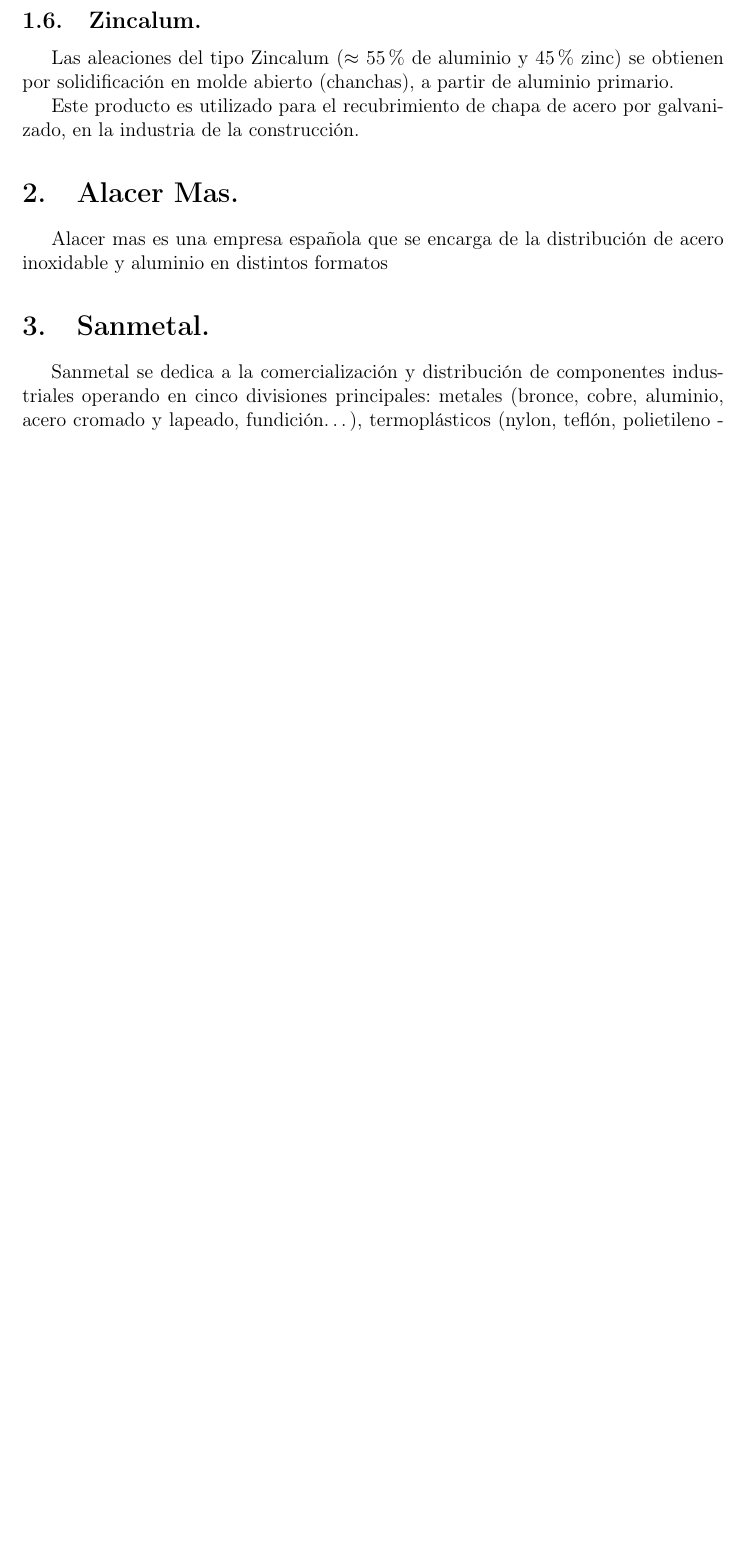
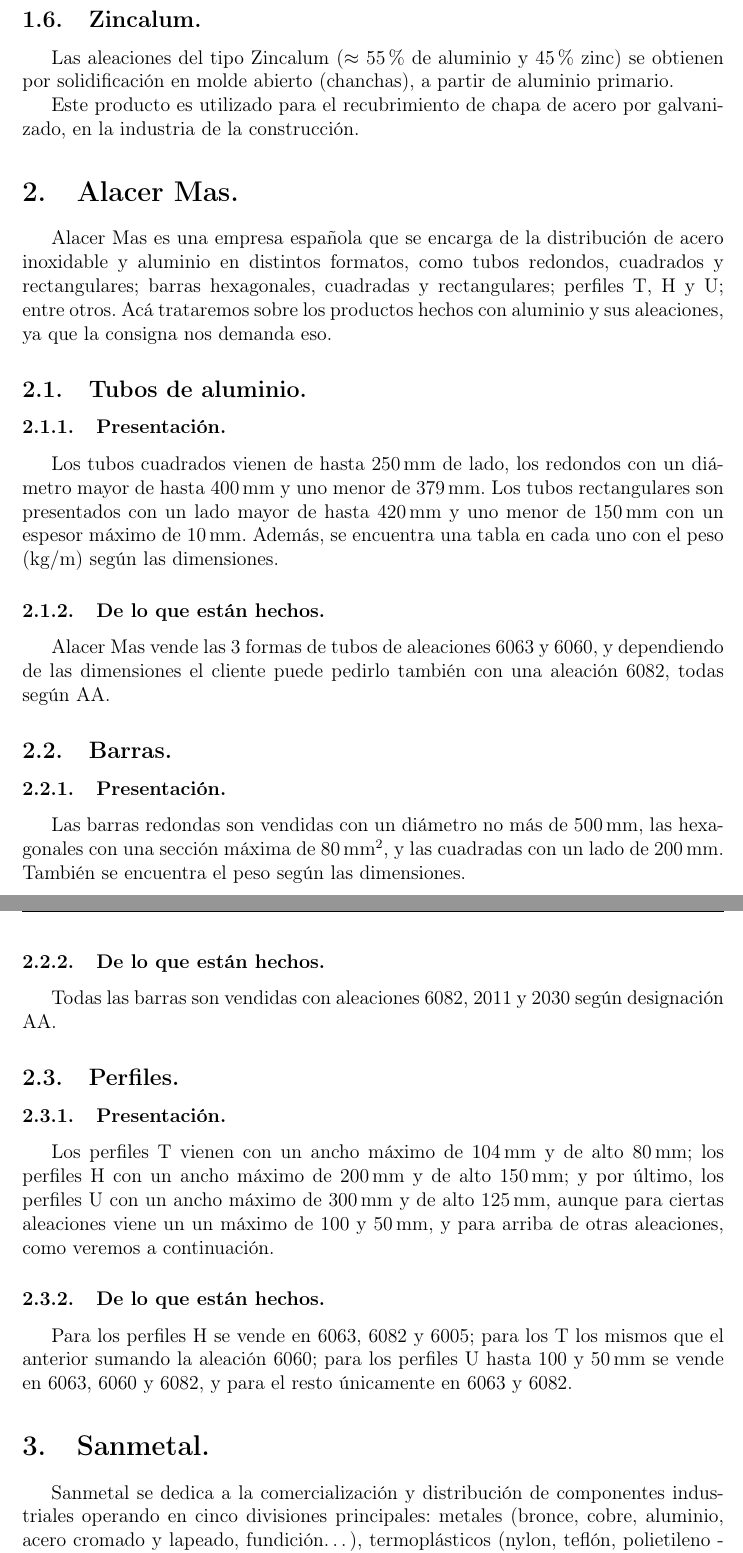
Before and after one commit to jgalaxi/latex, a LaTeX paper (Tp 4-01/main.tex): part of page 4 of 8 before the commit and two parts of pages 4 and 5 of 9 after it, the two joined at a grey line, cut so that both start at the same text, the shorter picture padded with empty space. Compiled offline with pdfLaTeX.

Commit message:
4-01 terminado

```diff
--- a/Tp 4-01/main.tex
+++ b/Tp 4-01/main.tex
@@ -93,7 +93,37 @@
 
 \section{Alacer Mas.}
 
-Alacer mas es una empresa española que se encarga de la distribución de acero inoxidable y aluminio en distintos formatos
+Alacer Mas es una empresa española que se encarga de la distribución de acero inoxidable y aluminio en distintos formatos, como tubos redondos, cuadrados y rectangulares; barras hexagonales, cuadradas y rectangulares; perfiles T, H y U; entre otros. Acá trataremos sobre los productos hechos con aluminio y sus aleaciones, ya que la consigna nos demanda eso.
+
+\subsection{Tubos de aluminio.}
+
+\subsubsection{Presentación.}
+
+Los tubos cuadrados vienen de hasta \SI{250}{\milli\metre} de lado, los redondos con un diámetro mayor de hasta \SI{400}{\milli\metre} y uno menor de \SI{379}{\milli\metre}. Los tubos rectangulares son presentados con un lado mayor de hasta \SI{420}{\milli\metre} y uno menor de \SI{150}{\milli\metre} con un espesor máximo de \SI{10}{\milli\metre}. Además, se encuentra una tabla en cada uno con el peso (\si{\kilogram\per\metre}) según las dimensiones.
+
+\subsubsection{De lo que están hechos.}
+
+Alacer Mas vende las 3 formas de tubos de aleaciones 6063 y 6060, y dependiendo de las dimensiones el cliente puede pedirlo también con una aleación 6082, todas según AA.
+
+\subsection{Barras.}
+
+\subsubsection{Presentación.}
+
+Las barras redondas son vendidas con un diámetro no más de \SI{500}{\milli\metre}, las hexagonales con una sección máxima de \SI{80}{mm^2}, y las cuadradas con un lado de \SI{200}{\milli\metre}. También se encuentra el peso según las dimensiones.
+
+\subsubsection{De lo que están hechos.}
+
+Todas las barras son vendidas con aleaciones 6082, 2011 y 2030 según designación AA.
+
+\subsection{Perfiles.}
+
+\subsubsection{Presentación.}
+
+Los perfiles T vienen con un ancho máximo de \SI{104}{\milli\metre} y de alto \SI{80}{\milli\metre}; los perfiles H con un ancho máximo de \SI{200}{\milli\metre} y de alto \SI{150}{\milli\metre}; y por último, los perfiles U con un ancho máximo de \SI{300}{\milli\metre} y de alto \SI{125}{\milli\metre}, aunque para ciertas aleaciones viene un un máximo de \SIrange[range-phrase = { y }, range-units=single]{100}{50}{\milli\metre}, y para arriba de otras aleaciones, como veremos a continuación.
+
+\subsubsection{De lo que están hechos.}
+
+Para los perfiles H se vende en 6063, 6082 y 6005; para los T los mismos que el anterior sumando la aleación 6060; para los perfiles U hasta \SIrange[range-phrase = { y }, range-units=single]{100}{50}{\milli\metre} se vende en 6063, 6060 y 6082, y para el resto únicamente en 6063 y 6082.
 
 \section{Sanmetal.}
 
```
Also changed, not shown: Tp 4-01/main.pdf, Tp 4-01/main.tex (12 more changed lines).
